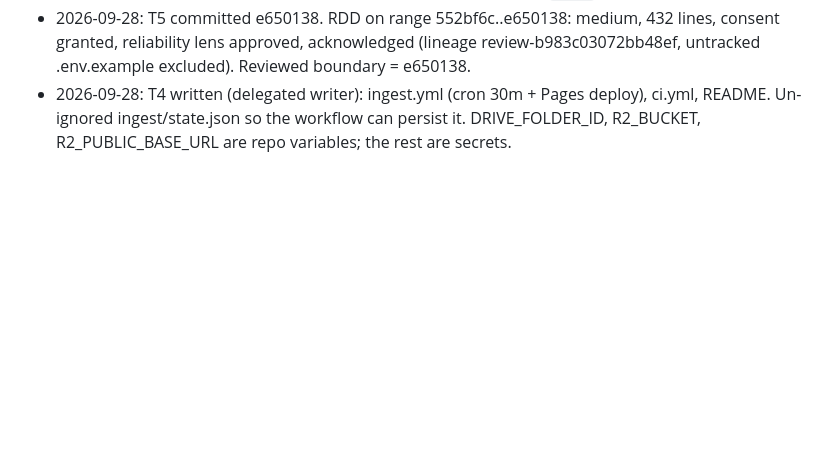
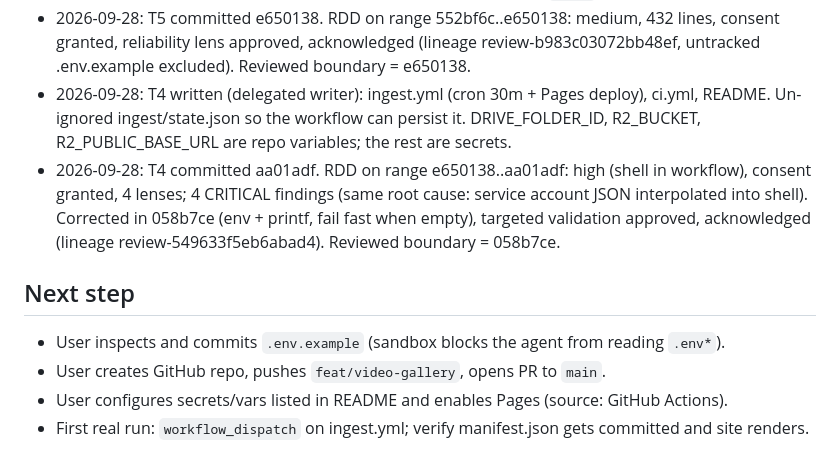
Before and after one commit to 4nddrs/posecam-videos, a Markdown page: odd/tasks/video-gallery.md, the part around the change. GitHub-like rendering; blank space fills up the shorter version.

Commit message:
docs(odd): record T4 review evidence and next steps

```diff
--- a/odd/tasks/video-gallery.md
+++ b/odd/tasks/video-gallery.md
@@ -47,3 +47,10 @@ Sorabh uploads zipped recordings to Drive folder `1z6UQzg5l7xgxqf3HTB5Ys2SJnrcU6
 - 2026-09-28: T5 written (delegated writer, TDD, 23 tests total). `.env.example` left uncommitted pending user inspection (writer reported sandbox denied normal writes to `.env*` and used shell redirects).
 - 2026-09-28: T5 committed e650138. RDD on range 552bf6c..e650138: medium, 432 lines, consent granted, reliability lens approved, acknowledged (lineage review-b983c03072bb48ef, untracked .env.example excluded). Reviewed boundary = e650138.
 - 2026-09-28: T4 written (delegated writer): ingest.yml (cron 30m + Pages deploy), ci.yml, README. Un-ignored ingest/state.json so the workflow can persist it. DRIVE_FOLDER_ID, R2_BUCKET, R2_PUBLIC_BASE_URL are repo variables; the rest are secrets.
+- 2026-09-28: T4 committed aa01adf. RDD on range e650138..aa01adf: high (shell in workflow), consent granted, 4 lenses; 4 CRITICAL findings (same root cause: service account JSON interpolated into shell). Corrected in 058b7ce (env + printf, fail fast when empty), targeted validation approved, acknowledged (lineage review-549633f5eb6abad4). Reviewed boundary = 058b7ce.
+
+## Next step
+- User inspects and commits `.env.example` (sandbox blocks the agent from reading `.env*`).
+- User creates GitHub repo, pushes `feat/video-gallery`, opens PR to `main`.
+- User configures secrets/vars listed in README and enables Pages (source: GitHub Actions).
+- First real run: `workflow_dispatch` on ingest.yml; verify manifest.json gets committed and site renders.
```
